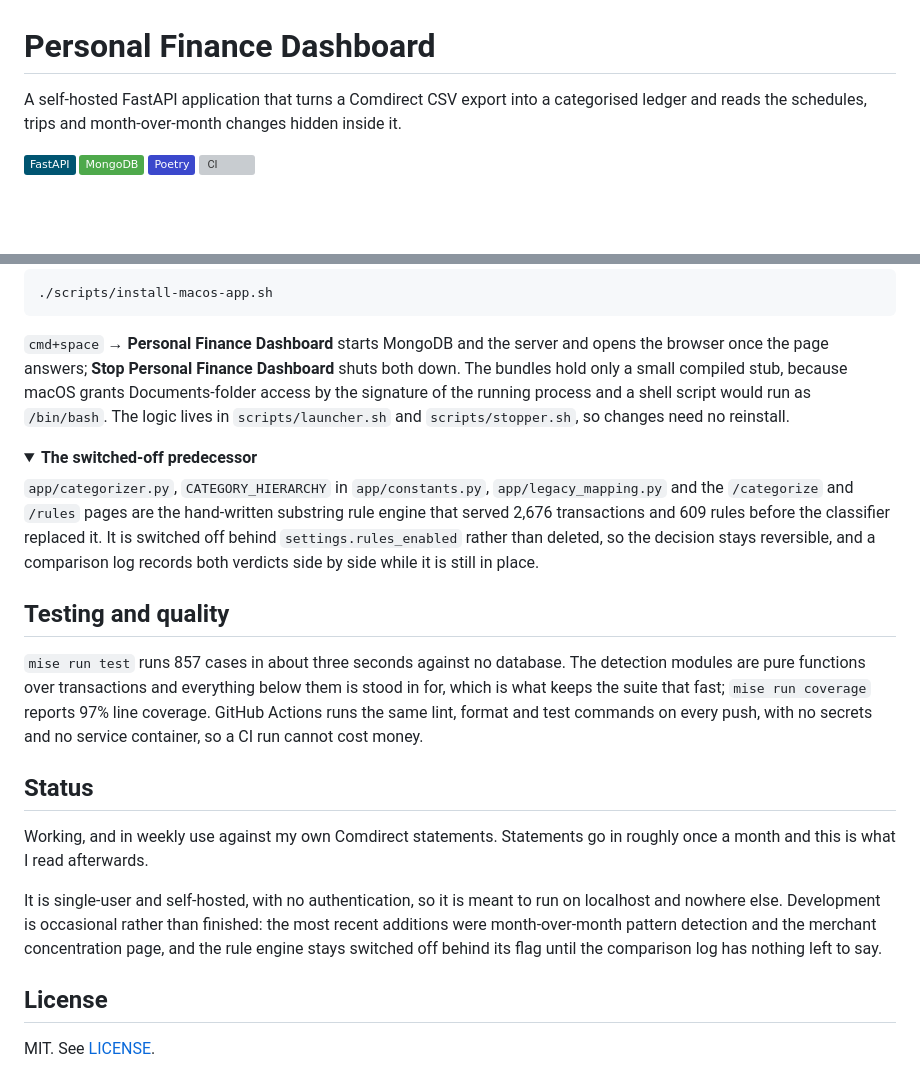
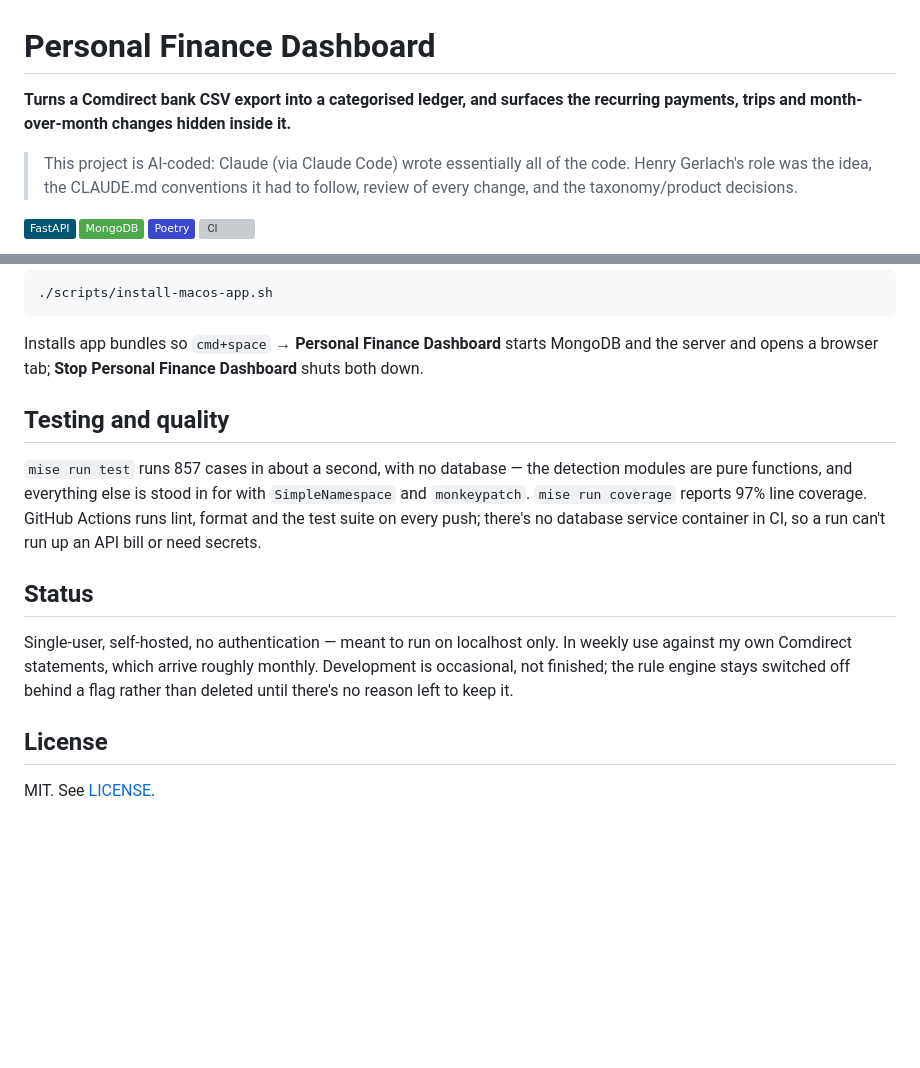
Before and after one commit to henrygerlach/Personal-Finance-Dashboard, a Markdown page: README.md, 2 parts joined by grey strips. Drawn GitHub-style; folded sections open; badges without logos; blank space fills up the shorter version; grey boxes are pictures that could not be loaded.

````diff
--- a/README.md
+++ b/README.md
@@ -1,8 +1,8 @@
 # Personal Finance Dashboard
 
-A self-hosted FastAPI application that turns a Comdirect CSV export into a
-categorised ledger and reads the schedules, trips and month-over-month changes
-hidden inside it.
+**Turns a Comdirect bank CSV export into a categorised ledger, and surfaces the recurring payments, trips and month-over-month changes hidden inside it.**
+
+> This project is AI-coded: Claude (via Claude Code) wrote essentially all of the code. Henry Gerlach's role was the idea, the CLAUDE.md conventions it had to follow, review of every change, and the taxonomy/product decisions.
 
 [![FastAPI](https://img.shields.io/badge/FastAPI-005571?style=flat&logo=fastapi)](https://fastapi.tiangolo.com)
 [![MongoDB](https://img.shields.io/badge/MongoDB-%234ea94b.svg?style=flat&logo=mongodb)](https://www.mongodb.com)
@@ -209,46 +133,17 @@ accepts the same files.
 ./scripts/install-macos-app.sh
 ```
 
-`cmd+space` → **Personal Finance Dashboard** starts MongoDB and the server and opens the
-browser once the page answers; **Stop Personal Finance Dashboard** shuts both down. The
-bundles hold only a small compiled stub, because macOS grants Documents-folder
-access by the signature of the running process and a shell script would run as
-`/bin/bash`. The logic lives in `scripts/launcher.sh` and `scripts/stopper.sh`, so
-changes need no reinstall.
-
-</details>
-
-<details>
-<summary><strong>The switched-off predecessor</strong></summary>
-
-`app/categorizer.py`, `CATEGORY_HIERARCHY` in `app/constants.py`,
-`app/legacy_mapping.py` and the `/categorize` and `/rules` pages are the
-hand-written substring rule engine that served 2,676 transactions and 609 rules
-before the classifier replaced it. It is switched off behind `settings.rules_enabled`
-rather than deleted, so the decision stays reversible, and a comparison log records
-both verdicts side by side while it is still in place.
+Installs app bundles so `cmd+space` → **Personal Finance Dashboard** starts MongoDB and the server and opens a browser tab; **Stop Personal Finance Dashboard** shuts both down.
 
 </details>
 
 ## Testing and quality
 
-`mise run test` runs 857 cases in about three seconds against no database. The
-detection modules are pure functions over transactions and everything below them
-is stood in for, which is what keeps the suite that fast; `mise run coverage`
-reports 97% line coverage. GitHub Actions runs the same lint, format and test
-commands on every push, with no secrets and no service container, so a CI run
-cannot cost money.
+`mise run test` runs 857 cases in about a second, with no database — the detection modules are pure functions, and everything else is stood in for with `SimpleNamespace` and `monkeypatch`. `mise run coverage` reports 97% line coverage. GitHub Actions runs lint, format and the test suite on every push; there's no database service container in CI, so a run can't run up an API bill or need secrets.
 
 ## Status
 
-Working, and in weekly use against my own Comdirect statements. Statements go in
-roughly once a month and this is what I read afterwards.
-
-It is single-user and self-hosted, with no authentication, so it is meant to run
-on localhost and nowhere else. Development is occasional rather than finished:
-the most recent additions were month-over-month pattern detection and the
-merchant concentration page, and the rule engine stays switched off behind its
-flag until the comparison log has nothing left to say.
+Single-user, self-hosted, no authentication — meant to run on localhost only. In weekly use against my own Comdirect statements, which arrive roughly monthly. Development is occasional, not finished; the rule engine stays switched off behind a flag rather than deleted until there's no reason left to keep it.
 
 ## License
 
````
Also changed, not shown: other parts of README.md (+73 -149 lines).
